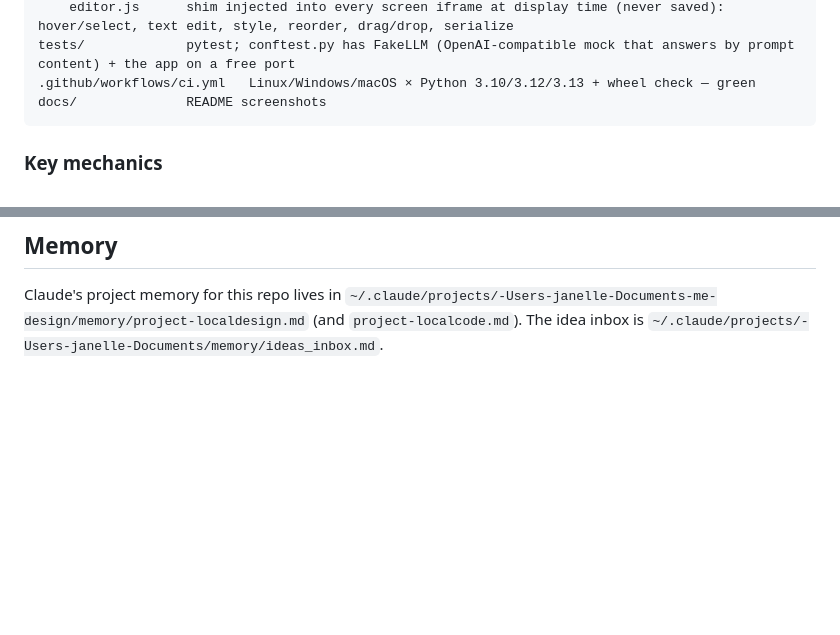
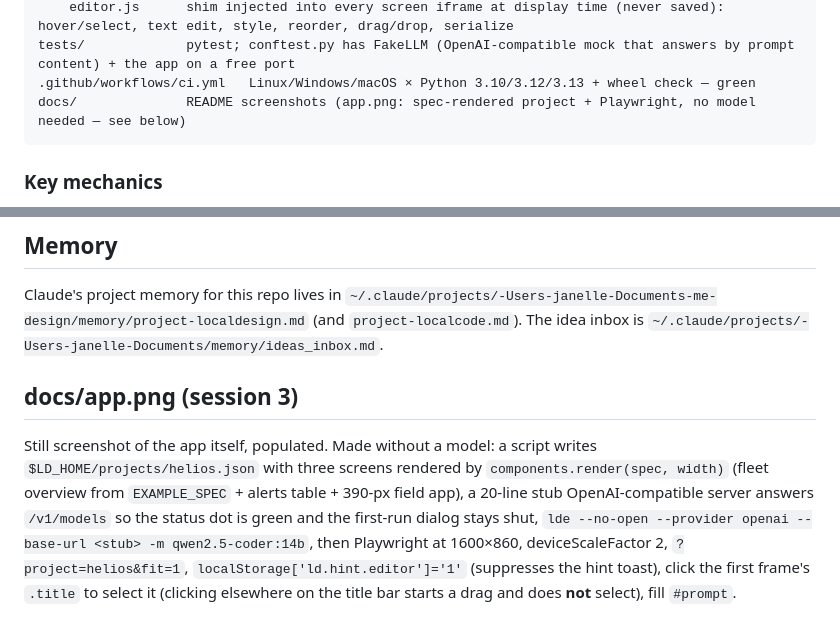
Before and after one commit to ghanemja/localdesign, a Markdown page: HANDOFF.md, 2 parts joined by grey strips. Rendered like a GitHub page; blank space fills up the shorter version.

Commit message:
README: populated screenshot of the app (canvas, selected screen, chat edit)
docs/app.png shows the actual tool rather than only generated screens:
three spec-rendered screens of a solar-fleet product on the canvas, one
selected, an edit typed into the prompt bar. HANDOFF notes how to
regenerate it without a model.

Co-Authored-By: Claude Opus 5.5 <noreply@anthropic.com>
Claude-Session: https://claude.ai/code/session_01RFXApCoM255tgJVTEK9igr

````diff
--- a/HANDOFF.md
+++ b/HANDOFF.md
@@ -50,7 +50,7 @@ localdesign/
     editor.js      shim injected into every screen iframe at display time (never saved): hover/select, text edit, style, reorder, drag/drop, serialize
 tests/             pytest; conftest.py has FakeLLM (OpenAI-compatible mock that answers by prompt content) + the app on a free port
 .github/workflows/ci.yml   Linux/Windows/macOS × Python 3.10/3.12/3.13 + wheel check — green
-docs/              README screenshots
+docs/              README screenshots (app.png: spec-rendered project + Playwright, no model needed — see below)
 ```
 
 ### Key mechanics
@@ -119,3 +119,11 @@ The README already says `uv tool install localdesign`; it is wrong until `uv pub
 ## Memory
 Claude's project memory for this repo lives in `~/.claude/projects/-Users-janelle-Documents-me-design/memory/project-localdesign.md`
 (and `project-localcode.md`). The idea inbox is `~/.claude/projects/-Users-janelle-Documents/memory/ideas_inbox.md`.
+
+## docs/app.png (session 3)
+Still screenshot of the app itself, populated. Made without a model: a script writes `$LD_HOME/projects/helios.json` with three
+screens rendered by `components.render(spec, width)` (fleet overview from `EXAMPLE_SPEC` + alerts table + 390-px field app),
+a 20-line stub OpenAI-compatible server answers `/v1/models` so the status dot is green and the first-run dialog stays shut,
+`lde --no-open --provider openai --base-url <stub> -m qwen2.5-coder:14b`, then Playwright at 1600×860, deviceScaleFactor 2,
+`?project=helios&fit=1`, `localStorage['ld.hint.editor']='1'` (suppresses the hint toast), click the first frame's `.title`
+to select it (clicking elsewhere on the title bar starts a drag and does **not** select), fill `#prompt`.
````
Also changed, not shown: README.md (+3 -0 lines), docs/app.png (added).
